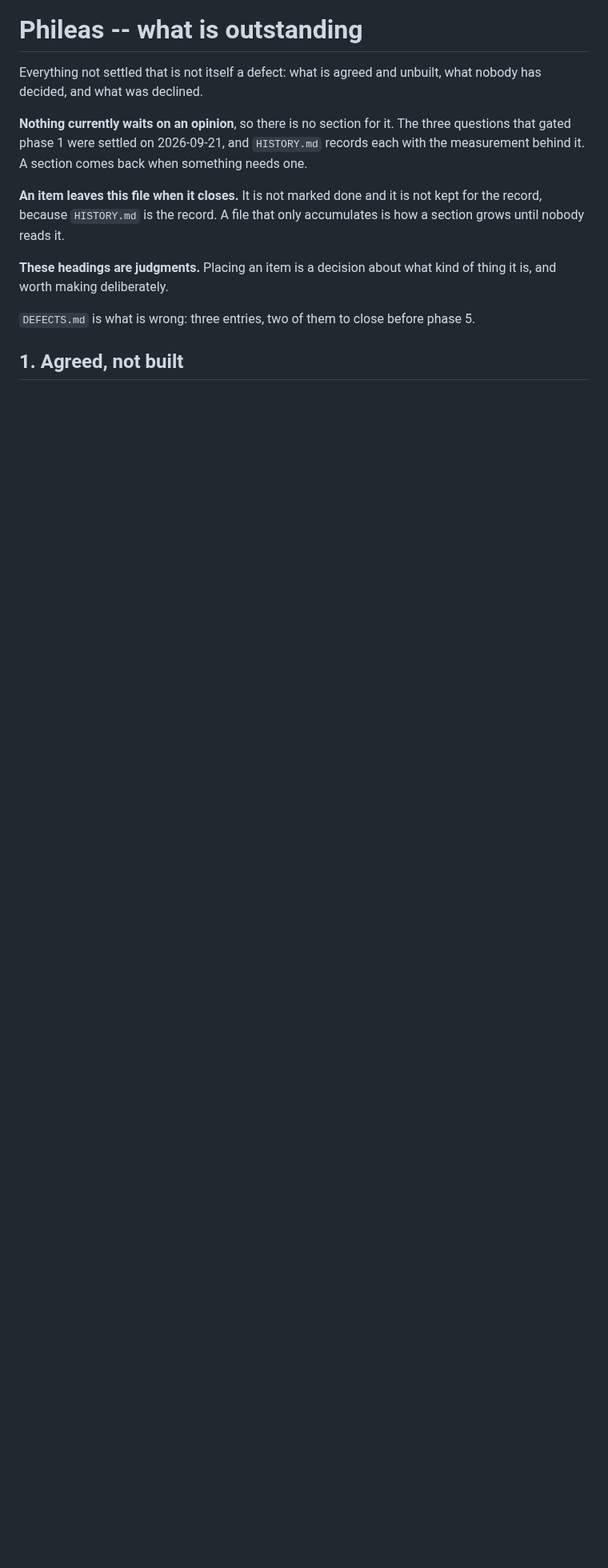
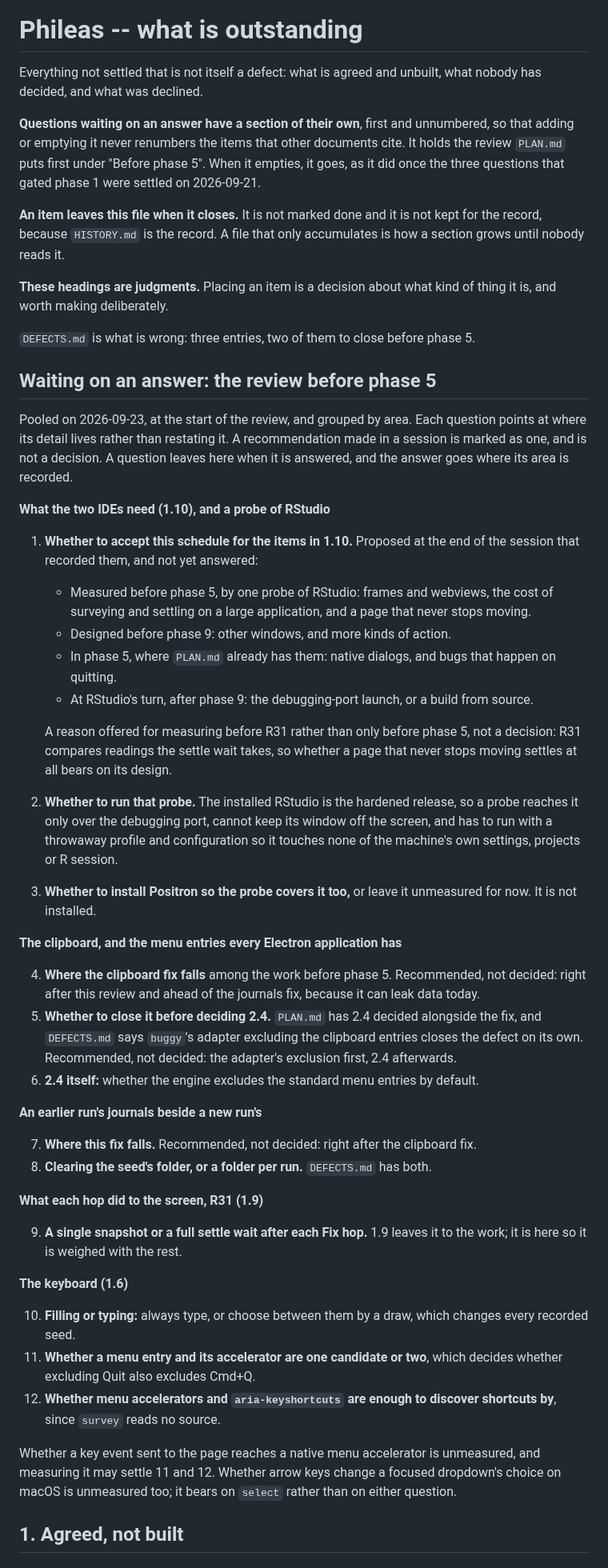
Before and after one commit to ronplusron/phileas, a Markdown page: docs/OUTSTANDING.md, the part around the change. Shown at 80% size. Rendered like a GitHub page; blank space fills up the shorter version.

Commit message:
Pool the questions the review before phase 5 is waiting on
Also correct three stale facts in ORIENTATION: the phase count, the
open defects, and what OUTSTANDING and DEFECTS carry.

```diff
--- a/docs/OUTSTANDING.md
+++ b/docs/OUTSTANDING.md
@@ -3,10 +3,11 @@
 Everything not settled that is not itself a defect: what is agreed and
 unbuilt, what nobody has decided, and what was declined.
 
-**Nothing currently waits on an opinion**, so there is no section for it.
-The three questions that gated phase 1 were settled on 2026-09-21, and
-`HISTORY.md` records each with the measurement behind it. A section comes
-back when something needs one.
+**Questions waiting on an answer have a section of their own**, first and
+unnumbered, so that adding or emptying it never renumbers the items that
+other documents cite. It holds the review `PLAN.md` puts first under "Before
+phase 5". When it empties, it goes, as it did once the three questions that
+gated phase 1 were settled on 2026-09-21.
 
 **An item leaves this file when it closes.** It is not marked done and it is
 not kept for the record, because `HISTORY.md` is the record. A file that only
@@ -17,6 +18,75 @@ kind of thing it is, and worth making deliberately.
 
 `DEFECTS.md` is what is wrong: three entries, two of them to close before phase
 5.
+
+## Waiting on an answer: the review before phase 5
+
+Pooled on 2026-09-23, at the start of the review, and grouped by area. Each
+question points at where its detail lives rather than restating it. A
+recommendation made in a session is marked as one, and is not a decision. A
+question leaves here when it is answered, and the answer goes where its area
+is recorded.
+
+**What the two IDEs need (1.10), and a probe of RStudio**
+
+1. **Whether to accept this schedule for the items in 1.10.** Proposed at the
+   end of the session that recorded them, and not yet answered:
+   - Measured before phase 5, by one probe of RStudio: frames and webviews,
+     the cost of surveying and settling on a large application, and a page
+     that never stops moving.
+   - Designed before phase 9: other windows, and more kinds of action.
+   - In phase 5, where `PLAN.md` already has them: native dialogs, and bugs
+     that happen on quitting.
+   - At RStudio's turn, after phase 9: the debugging-port launch, or a build
+     from source.
+
+   A reason offered for measuring before R31 rather than only before phase 5,
+   not a decision: R31 compares readings the settle wait takes, so whether a
+   page that never stops moving settles at all bears on its design.
+2. **Whether to run that probe.** The installed RStudio is the hardened
+   release, so a probe reaches it only over the debugging port, cannot keep
+   its window off the screen, and has to run with a throwaway profile and
+   configuration so it touches none of the machine's own settings, projects
+   or R session.
+3. **Whether to install Positron so the probe covers it too,** or leave it
+   unmeasured for now. It is not installed.
+
+**The clipboard, and the menu entries every Electron application has**
+
+4. **Where the clipboard fix falls** among the work before phase 5.
+   Recommended, not decided: right after this review and ahead of the
+   journals fix, because it can leak data today.
+5. **Whether to close it before deciding 2.4.** `PLAN.md` has 2.4 decided
+   alongside the fix, and `DEFECTS.md` says `buggy`'s adapter excluding the
+   clipboard entries closes the defect on its own. Recommended, not decided:
+   the adapter's exclusion first, 2.4 afterwards.
+6. **2.4 itself:** whether the engine excludes the standard menu entries by
+   default.
+
+**An earlier run's journals beside a new run's**
+
+7. **Where this fix falls.** Recommended, not decided: right after the
+   clipboard fix.
+8. **Clearing the seed's folder, or a folder per run.** `DEFECTS.md` has both.
+
+**What each hop did to the screen, R31 (1.9)**
+
+9. **A single snapshot or a full settle wait after each Fix hop.** 1.9 leaves
+   it to the work; it is here so it is weighed with the rest.
+
+**The keyboard (1.6)**
+
+10. **Filling or typing:** always type, or choose between them by a draw,
+    which changes every recorded seed.
+11. **Whether a menu entry and its accelerator are one candidate or two**,
+    which decides whether excluding Quit also excludes Cmd+Q.
+12. **Whether menu accelerators and `aria-keyshortcuts` are enough to
+    discover shortcuts by**, since `survey` reads no source.
+
+Whether a key event sent to the page reaches a native menu accelerator is
+unmeasured, and measuring it may settle 11 and 12. Whether arrow keys change
+a focused dropdown's choice on macOS is unmeasured too; it bears on `select`
+rather than on either question.
 
 ## 1. Agreed, not built
 
```
Also changed, not shown: ORIENTATION.md (+11 -9 lines).
